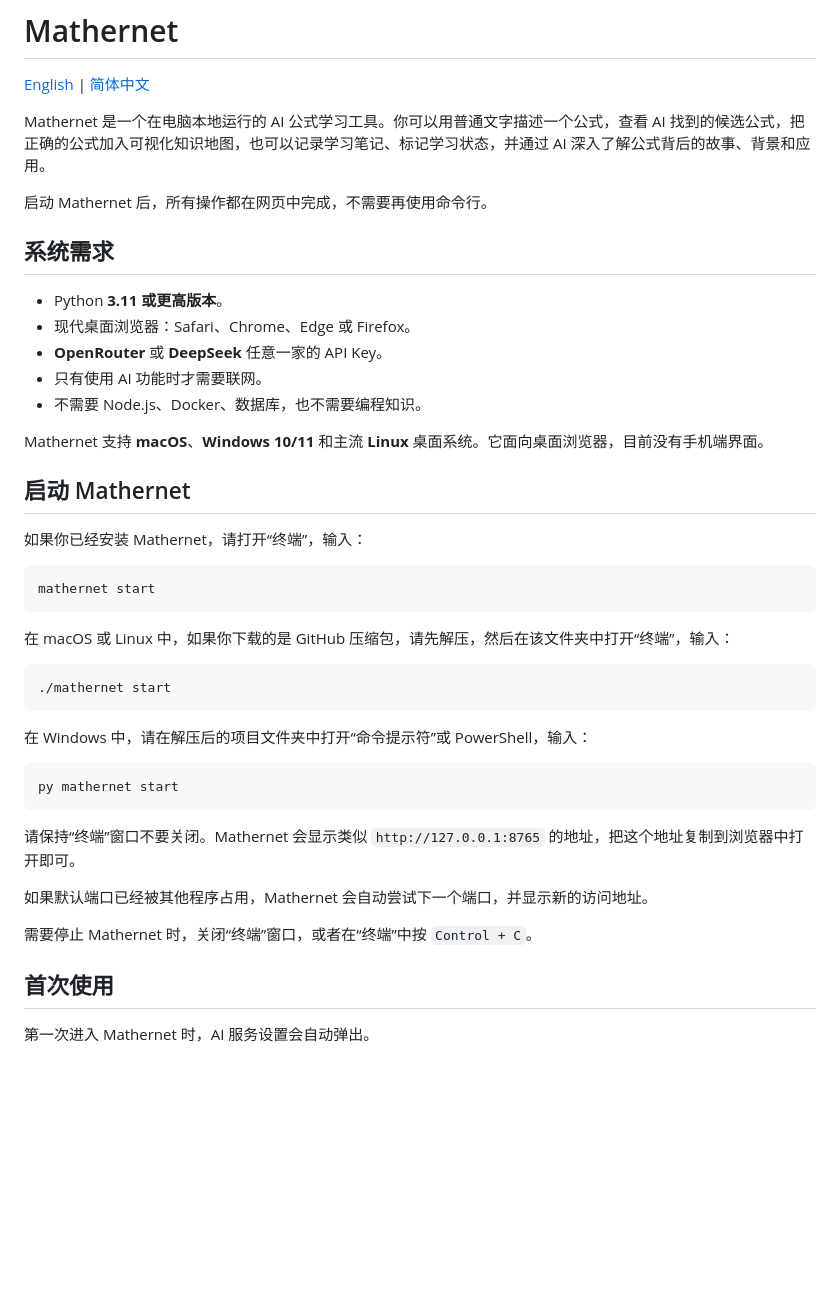
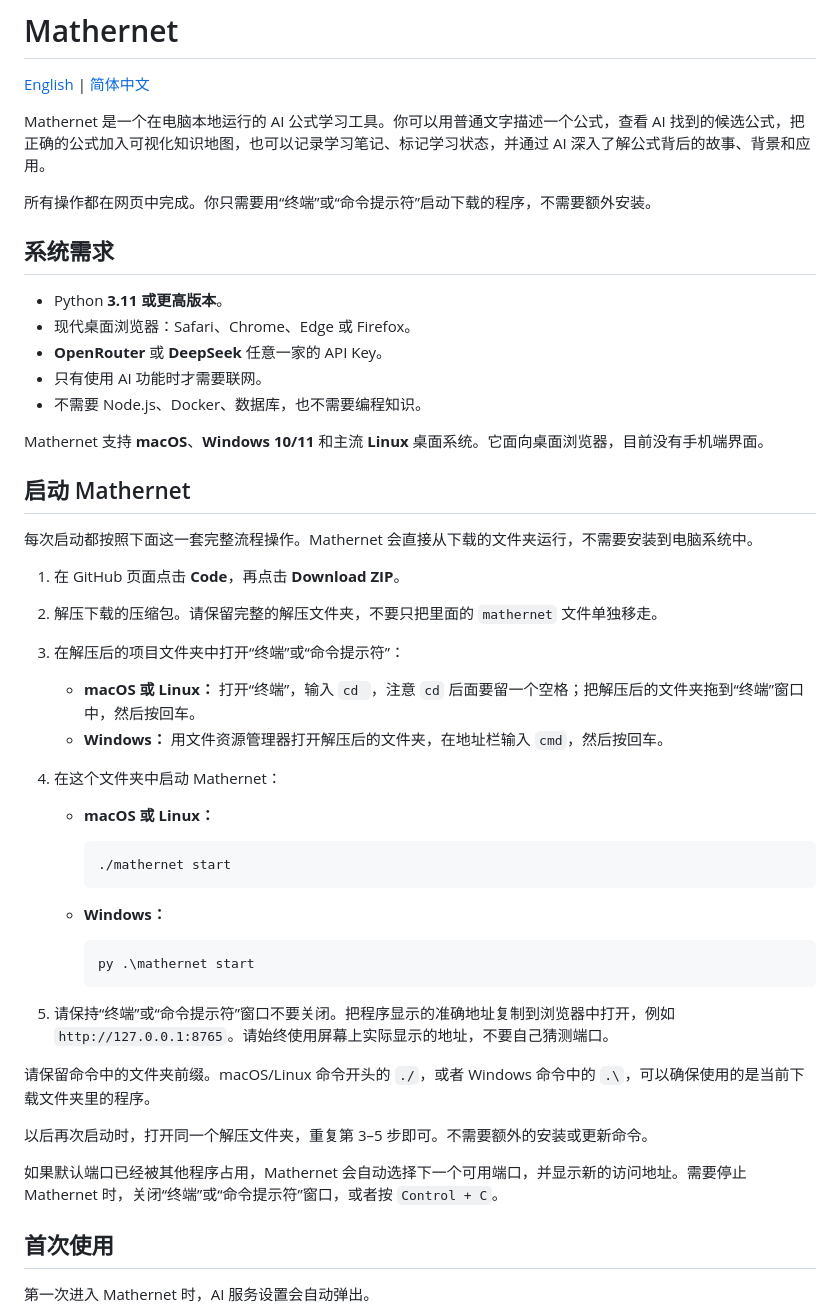
Before and after one commit to QuackCatt/Mathernet, a Markdown page: README.zh-CN.md, the part around the change. Rendered like a GitHub page; blank space fills up the shorter version.

````diff
--- a/README.zh-CN.md
+++ b/README.zh-CN.md
@@ -4,7 +4,7 @@
 
 Mathernet 是一个在电脑本地运行的 AI 公式学习工具。你可以用普通文字描述一个公式，查看 AI 找到的候选公式，把正确的公式加入可视化知识地图，也可以记录学习笔记、标记学习状态，并通过 AI 深入了解公式背后的故事、背景和应用。
 
-启动 Mathernet 后，所有操作都在网页中完成，不需要再使用命令行。
+所有操作都在网页中完成。你只需要用“终端”或“命令提示符”启动下载的程序，不需要额外安装。
 
 ## 系统需求
 
@@ -18,29 +18,33 @@ Mathernet 支持 **macOS**、**Windows 10/11** 和主流 **Linux** 桌面系统
 
 ## 启动 Mathernet
 
-如果你已经安装 Mathernet，请打开“终端”，输入：
+每次启动都按照下面这一套完整流程操作。Mathernet 会直接从下载的文件夹运行，不需要安装到电脑系统中。
 
-```sh
-mathernet start
-```
+1. 在 GitHub 页面点击 **Code**，再点击 **Download ZIP**。
+2. 解压下载的压缩包。请保留完整的解压文件夹，不要只把里面的 `mathernet` 文件单独移走。
+3. 在解压后的项目文件夹中打开“终端”或“命令提示符”：
+   - **macOS 或 Linux：** 打开“终端”，输入 `cd `，注意 `cd` 后面要留一个空格；把解压后的文件夹拖到“终端”窗口中，然后按回车。
+   - **Windows：** 用文件资源管理器打开解压后的文件夹，在地址栏输入 `cmd`，然后按回车。
+4. 在这个文件夹中启动 Mathernet：
+   - **macOS 或 Linux：**
 
-在 macOS 或 Linux 中，如果你下载的是 GitHub 压缩包，请先解压，然后在该文件夹中打开“终端”，输入：
+     ```sh
+     ./mathernet start
+     ```
 
-```sh
-./mathernet start
-```
+   - **Windows：**
 
-在 Windows 中，请在解压后的项目文件夹中打开“命令提示符”或 PowerShell，输入：
+     ```bat
+     py .\mathernet start
+     ```
 
-```sh
-py mathernet start
-```
+5. 请保持“终端”或“命令提示符”窗口不要关闭。把程序显示的准确地址复制到浏览器中打开，例如 `http://127.0.0.1:8765`。请始终使用屏幕上实际显示的地址，不要自己猜测端口。
 
-请保持“终端”窗口不要关闭。Mathernet 会显示类似 `http://127.0.0.1:8765` 的地址，把这个地址复制到浏览器中打开即可。
+请保留命令中的文件夹前缀。macOS/Linux 命令开头的 `./`，或者 Windows 命令中的 `.\`，可以确保使用的是当前下载文件夹里的程序。
 
-如果默认端口已经被其他程序占用，Mathernet 会自动尝试下一个端口，并显示新的访问地址。
+以后再次启动时，打开同一个解压文件夹，重复第 3–5 步即可。不需要额外的安装或更新命令。
 
-需要停止 Mathernet 时，关闭“终端”窗口，或者在“终端”中按 `Control + C`。
+如果默认端口已经被其他程序占用，Mathernet 会自动选择下一个可用端口，并显示新的访问地址。需要停止 Mathernet 时，关闭“终端”或“命令提示符”窗口，或者按 `Control + C`。
 
 ## 首次使用
 
````
Also changed, not shown: README.md (+21 -15 lines).
